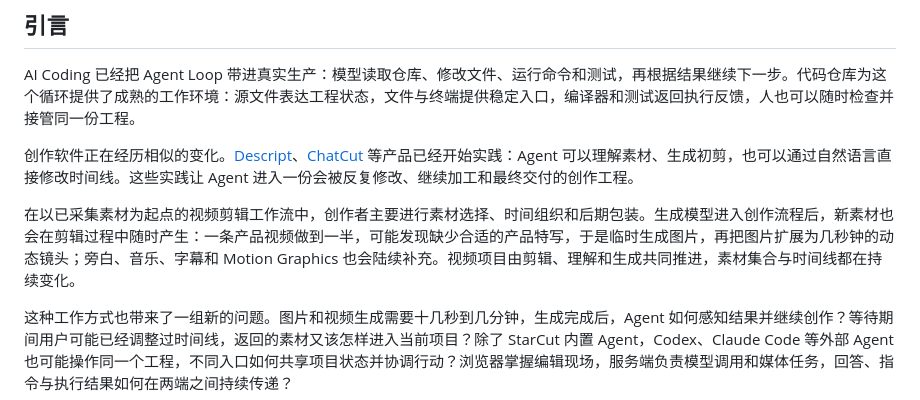
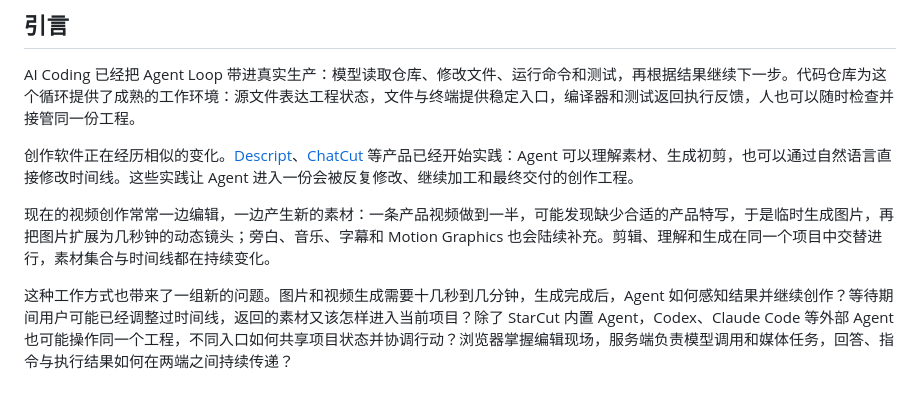
Before and after one commit to starrank-soft/stardocs, a Markdown page: papers/zh/article-agent-loop.md, the part around the change. Rendered like a GitHub page.

Commit message:
docs: focus introduction on current creation workflow

```diff
--- a/papers/zh/article-agent-loop.md
+++ b/papers/zh/article-agent-loop.md
@@ -8,7 +8,7 @@ AI Coding 已经把 Agent Loop 带进真实生产：模型读取仓库、修改
 
 创作软件正在经历相似的变化。[Descript](https://www.descript.com/underlord)、[ChatCut](https://chatcut.io/docs/what-is-chatcut) 等产品已经开始实践：Agent 可以理解素材、生成初剪，也可以通过自然语言直接修改时间线。这些实践让 Agent 进入一份会被反复修改、继续加工和最终交付的创作工程。
 
-在以已采集素材为起点的视频剪辑工作流中，创作者主要进行素材选择、时间组织和后期包装。生成模型进入创作流程后，新素材也会在剪辑过程中随时产生：一条产品视频做到一半，可能发现缺少合适的产品特写，于是临时生成图片，再把图片扩展为几秒钟的动态镜头；旁白、音乐、字幕和 Motion Graphics 也会陆续补充。视频项目由剪辑、理解和生成共同推进，素材集合与时间线都在持续变化。
+现在的视频创作常常一边编辑，一边产生新的素材：一条产品视频做到一半，可能发现缺少合适的产品特写，于是临时生成图片，再把图片扩展为几秒钟的动态镜头；旁白、音乐、字幕和 Motion Graphics 也会陆续补充。剪辑、理解和生成在同一个项目中交替进行，素材集合与时间线都在持续变化。
 
 这种工作方式也带来了一组新的问题。图片和视频生成需要十几秒到几分钟，生成完成后，Agent 如何感知结果并继续创作？等待期间用户可能已经调整过时间线，返回的素材又该怎样进入当前项目？除了 StarCut 内置 Agent，Codex、Claude Code 等外部 Agent 也可能操作同一个工程，不同入口如何共享项目状态并协调行动？浏览器掌握编辑现场，服务端负责模型调用和媒体任务，回答、指令与执行结果如何在两端之间持续传递？
 
```
